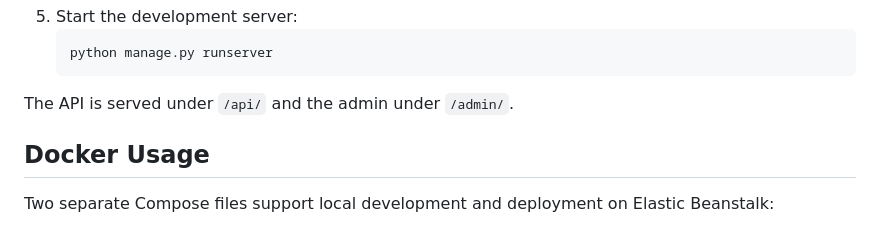
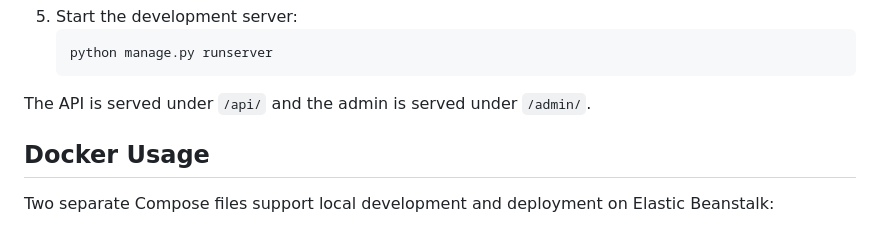
Before and after one commit to KripKrop72724/Pagasys, a Markdown page: README.md, the part around the change. Rendered like a GitHub page.

````diff
--- a/README.md
+++ b/README.md
@@ -55,7 +55,7 @@ comprehensive automated test suite.
    python manage.py runserver
    ```
 
-The API is served under `/api/` and the admin under `/admin/`.
+The API is served under `/api/` and the admin is served under `/admin/`.
 
 ## Docker Usage
 
````
